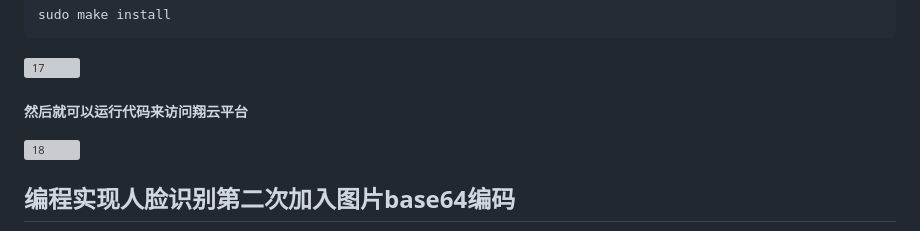
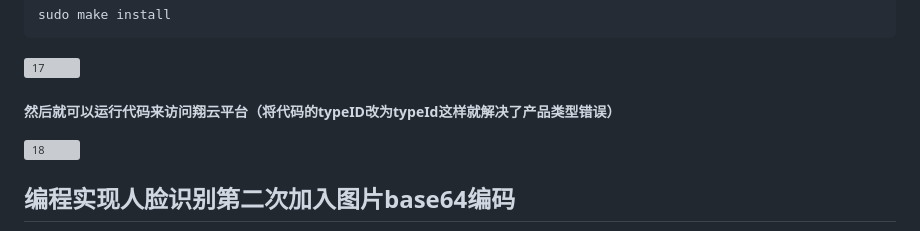
Before and after one commit to AuroraSmith12/Project, a Markdown page: raspberry/raspberry/树莓派.md, the part around the change. GitHub-like rendering; grey boxes are pictures that could not be loaded.

Commit message:
最新2023.4.16-18点51分

```diff
--- a/raspberry/raspberry/树莓派.md
+++ b/raspberry/raspberry/树莓派.md
@@ -627,7 +627,7 @@ sudo make install
 
 ![17](D:\Desktop\raspberry\raspberry\17.png)
 
-##### 然后就可以运行代码来访问翔云平台
+##### 然后就可以运行代码来访问翔云平台（将代码的typeID改为typeId这样就解决了产品类型错误）
 
 ![18](D:\Desktop\raspberry\raspberry\18.png)
 
```
